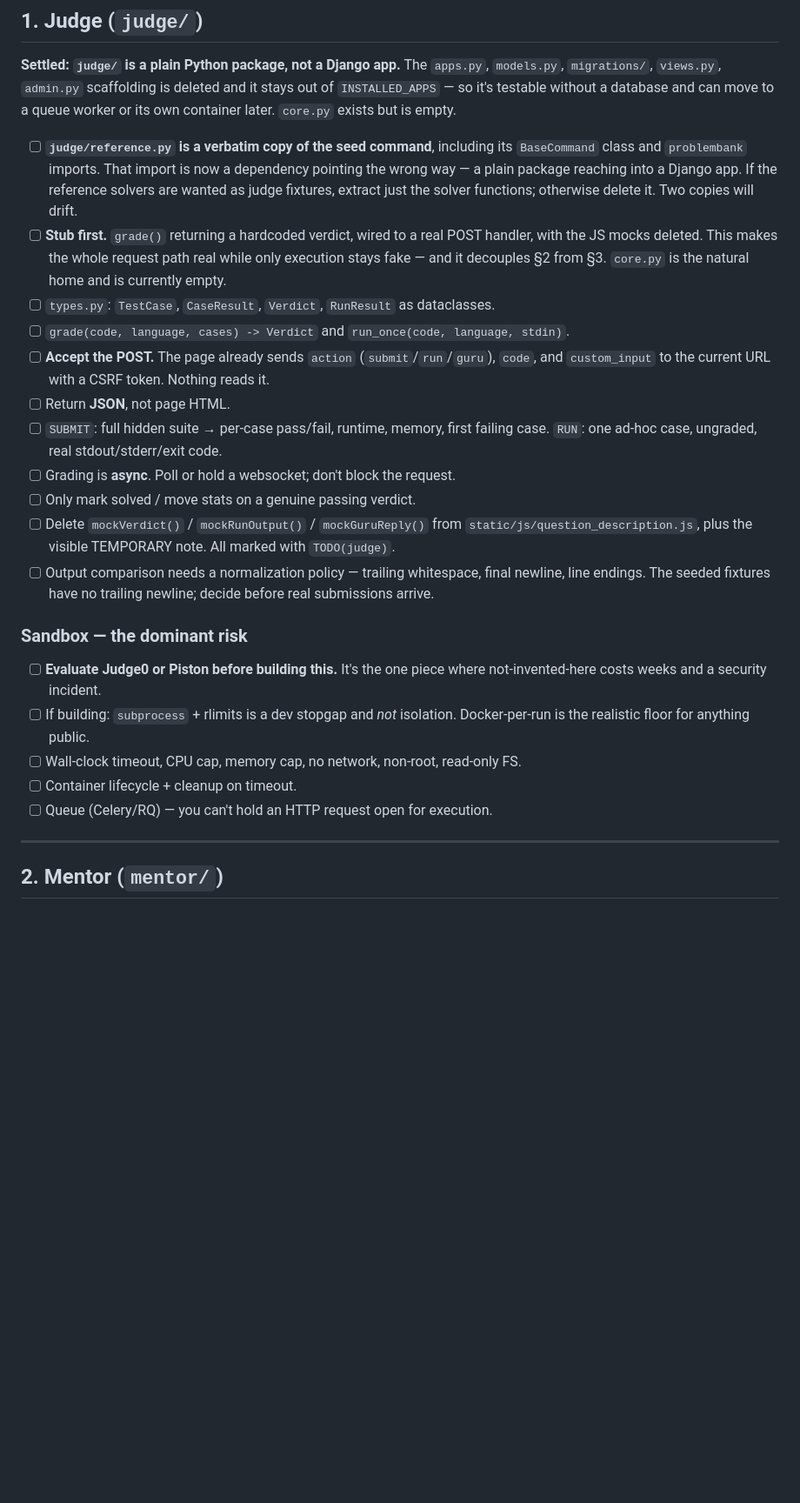
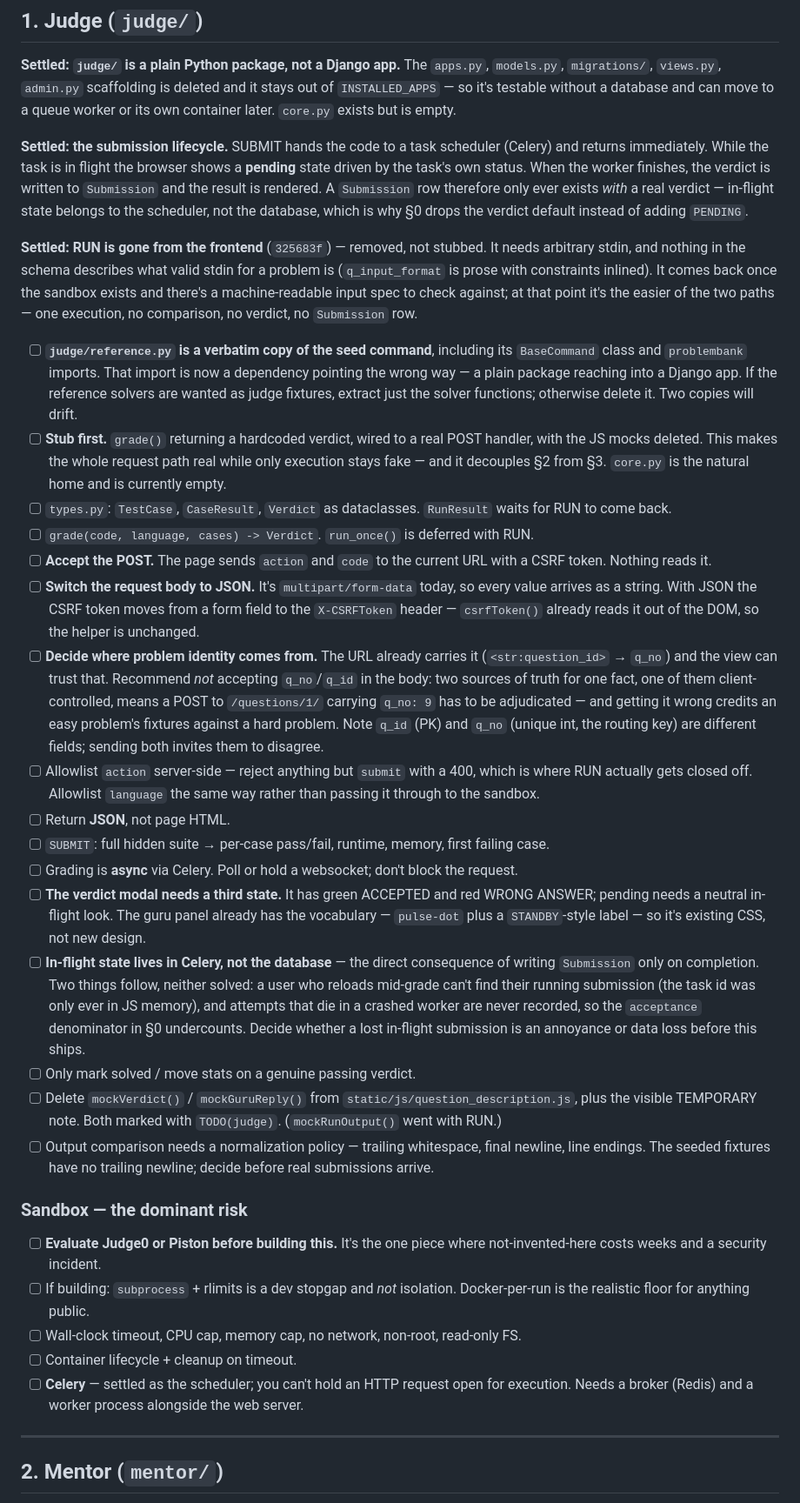
Before and after one commit to thequantummenece/CodeWars, a Markdown page: TODO.md, the part around one of its changes. Shown at 87% size. Drawn GitHub-style; blank space fills up the shorter version.

Commit message:
TODO: settle submission lifecycle, Celery, RUN removal notes
Co-Authored-By: Claude Opus 5.5 <noreply@anthropic.com>

```diff
--- a/TODO.md
+++ b/TODO.md
@@ -73,6 +77,21 @@ compete ──┘
 stays out of `INSTALLED_APPS` — so it's testable without a database and can move
 to a queue worker or its own container later. `core.py` exists but is empty.
 
+**Settled: the submission lifecycle.** SUBMIT hands the code to a task scheduler
+(Celery) and returns immediately. While the task is in flight the browser shows a
+**pending** state driven by the task's own status. When the worker finishes, the
+verdict is written to `Submission` and the result is rendered. A `Submission` row
+therefore only ever exists *with* a real verdict — in-flight state belongs to the
+scheduler, not the database, which is why §0 drops the verdict default instead of
+adding `PENDING`.
+
+**Settled: RUN is gone from the frontend** (`325683f`) — removed, not stubbed.
+It needs arbitrary stdin, and nothing in the schema describes what valid stdin
+for a problem is (`q_input_format` is prose with constraints inlined). It comes
+back once the sandbox exists and there's a machine-readable input spec to check
+against; at that point it's the easier of the two paths — one execution, no
+comparison, no verdict, no `Submission` row.
+
 - [ ] **`judge/reference.py` is a verbatim copy of the seed command**, including its
       `BaseCommand` class and `problembank` imports. That import is now a
       dependency pointing the wrong way — a plain package reaching into a Django
@@ -82,19 +101,46 @@ to a queue worker or its own container later. `core.py` exists but is empty.
       handler, with the JS mocks deleted. This makes the whole request path real
       while only execution stays fake — and it decouples §2 from §3. `core.py` is
       the natural home and is currently empty.
-- [ ] `types.py`: `TestCase`, `CaseResult`, `Verdict`, `RunResult` as dataclasses.
-- [ ] `grade(code, language, cases) -> Verdict` and `run_once(code, language, stdin)`.
-- [ ] **Accept the POST.** The page already sends `action` (`submit`/`run`/`guru`),
-      `code`, and `custom_input` to the current URL with a CSRF token. Nothing
-      reads it.
+- [ ] `types.py`: `TestCase`, `CaseResult`, `Verdict` as dataclasses. `RunResult`
+      waits for RUN to come back.
+- [ ] `grade(code, language, cases) -> Verdict`. `run_once()` is deferred with RUN.
+- [ ] **Accept the POST.** The page sends `action` and `code` to the current URL
+      with a CSRF token. Nothing reads it.
+- [ ] **Switch the request body to JSON.** It's `multipart/form-data` today, so
+      every value arrives as a string. With JSON the CSRF token moves from a form
+      field to the `X-CSRFToken` header — `csrfToken()` already reads it out of
+      the DOM, so the helper is unchanged.
+- [ ] **Decide where problem identity comes from.** The URL already carries it
+      (`<str:question_id>` → `q_no`) and the view can trust that. Recommend *not*
+      accepting `q_no`/`q_id` in the body: two sources of truth for one fact, one
+      of them client-controlled, means a POST to `/questions/1/` carrying
+      `q_no: 9` has to be adjudicated — and getting it wrong credits an easy
+      problem's fixtures against a hard problem. Note `q_id` (PK) and `q_no`
+      (unique int, the routing key) are different fields; sending both invites
+      them to disagree.
+- [ ] Allowlist `action` server-side — reject anything but `submit` with a 400,
+      which is where RUN actually gets closed off. Allowlist `language` the same
+      way rather than passing it through to the sandbox.
 - [ ] Return **JSON**, not page HTML.
 - [ ] `SUBMIT`: full hidden suite → per-case pass/fail, runtime, memory, first
-      failing case. `RUN`: one ad-hoc case, ungraded, real stdout/stderr/exit code.
-- [ ] Grading is **async**. Poll or hold a websocket; don't block the request.
+      failing case.
+- [ ] Grading is **async** via Celery. Poll or hold a websocket; don't block the
+      request.
+- [ ] **The verdict modal needs a third state.** It has green ACCEPTED and red
+      WRONG ANSWER; pending needs a neutral in-flight look. The guru panel already
+      has the vocabulary — `pulse-dot` plus a `STANDBY`-style label — so it's
+      existing CSS, not new design.
+- [ ] **In-flight state lives in Celery, not the database** — the direct
+      consequence of writing `Submission` only on completion. Two things follow,
+      neither solved: a user who reloads mid-grade can't find their running
+      submission (the task id was only ever in JS memory), and attempts that die
+      in a crashed worker are never recorded, so the `acceptance` denominator in
+      §0 undercounts. Decide whether a lost in-flight submission is an annoyance
+      or data loss before this ships.
 - [ ] Only mark solved / move stats on a genuine passing verdict.
-- [ ] Delete `mockVerdict()` / `mockRunOutput()` / `mockGuruReply()` from
-      `static/js/question_description.js`, plus the visible TEMPORARY note. All
-      marked with `TODO(judge)`.
+- [ ] Delete `mockVerdict()` / `mockGuruReply()` from
+      `static/js/question_description.js`, plus the visible TEMPORARY note. Both
+      marked with `TODO(judge)`. (`mockRunOutput()` went with RUN.)
 - [ ] Output comparison needs a normalization policy — trailing whitespace, final
       newline, line endings. The seeded fixtures have no trailing newline; decide
       before real submissions arrive.
@@ -107,7 +153,9 @@ to a queue worker or its own container later. `core.py` exists but is empty.
       Docker-per-run is the realistic floor for anything public.
 - [ ] Wall-clock timeout, CPU cap, memory cap, no network, non-root, read-only FS.
 - [ ] Container lifecycle + cleanup on timeout.
-- [ ] Queue (Celery/RQ) — you can't hold an HTTP request open for execution.
+- [ ] **Celery** — settled as the scheduler; you can't hold an HTTP request open
+      for execution. Needs a broker (Redis) and a worker process alongside the
+      web server.
 
 ---
 
```
Also changed, not shown: other parts of TODO.md (+14 -8 lines).
